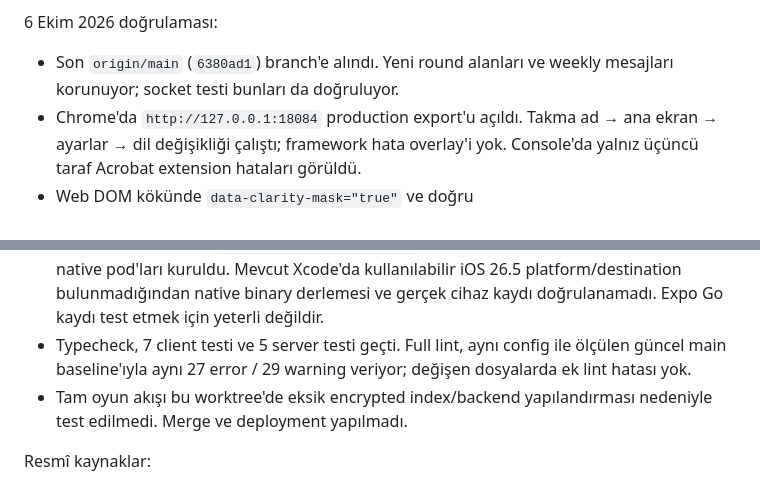
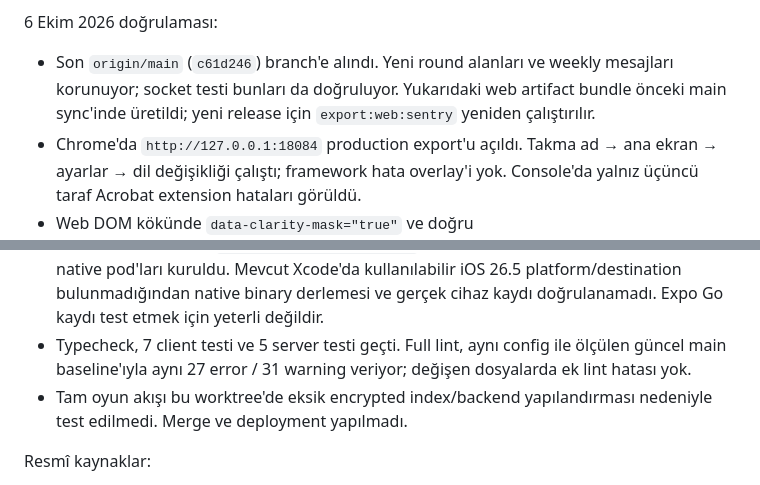
Before and after one commit to kubilaykoyuncuogl/3-2-1-kickoff, a Markdown page: docs/observability.md, 2 parts joined by grey strips. Rendered like a GitHub page.

Commit message:
Update validation notes after syncing current main

```diff
--- a/docs/observability.md
+++ b/docs/observability.md
@@ -82,11 +82,11 @@ DSN'leri girdikten sonra test ortamında `EXPO_PUBLIC_TELEMETRY_IN_DEV=true` ile
 
 6 Ekim 2026 doğrulaması:
 
-- Son `origin/main` (`6380ad1`) branch'e alındı. Yeni round alanları ve weekly mesajları korunuyor; socket testi bunları da doğruluyor.
+- Son `origin/main` (`c61d246`) branch'e alındı. Yeni round alanları ve weekly mesajları korunuyor; socket testi bunları da doğruluyor. Yukarıdaki web artifact bundle önceki main sync'inde üretildi; yeni release için `export:web:sentry` yeniden çalıştırılır.
 - Chrome'da `http://127.0.0.1:18084` production export'u açıldı. Takma ad → ana ekran → ayarlar → dil değişikliği çalıştı; framework hata overlay'i yok. Console'da yalnız üçüncü taraf Acrobat extension hataları görüldü.
 - Web DOM kökünde `data-clarity-mask="true"` ve doğru `https://www.clarity.ms/tag/ytk0sewicz?ref=npm` script adresi doğrulandı. Kontrol anında Clarity tag endpoint'i `204 No Content` döndü ve panel hâlâ Başlarken ekranındaydı. SDK script eklenmesi doğrulandı; gerçek collect isteği, kayıt teslimatı ve maskeli replay henüz doğrulanmadı. Microsoft FAQ, dashboard verilerinin görünmesinin birkaç saat sürebileceğini belirtiyor. Sonraki kontrol: tag'in JavaScript döndürmesi, web'de yeniden bir session açılması, ardından Kayıtlar ekranında maskeli metinlerin incelenmesi.
 - iOS Expo prebuild ve `pod install --repo-update` başarılı; Clarity 4.1.2 ve Sentry 8.58.0 native pod'ları kuruldu. Mevcut Xcode'da kullanılabilir iOS 26.5 platform/destination bulunmadığından native binary derlemesi ve gerçek cihaz kaydı doğrulanamadı. Expo Go kaydı test etmek için yeterli değildir.
-- Typecheck, 7 client testi ve 5 server testi geçti. Full lint, aynı config ile ölçülen güncel main baseline'ıyla aynı 27 error / 29 warning veriyor; değişen dosyalarda ek lint hatası yok.
+- Typecheck, 7 client testi ve 5 server testi geçti. Full lint, aynı config ile ölçülen güncel main baseline'ıyla aynı 27 error / 31 warning veriyor; değişen dosyalarda ek lint hatası yok.
 - Tam oyun akışı bu worktree'de eksik encrypted index/backend yapılandırması nedeniyle test edilmedi. Merge ve deployment yapılmadı.
 
 Resmî kaynaklar:
```
